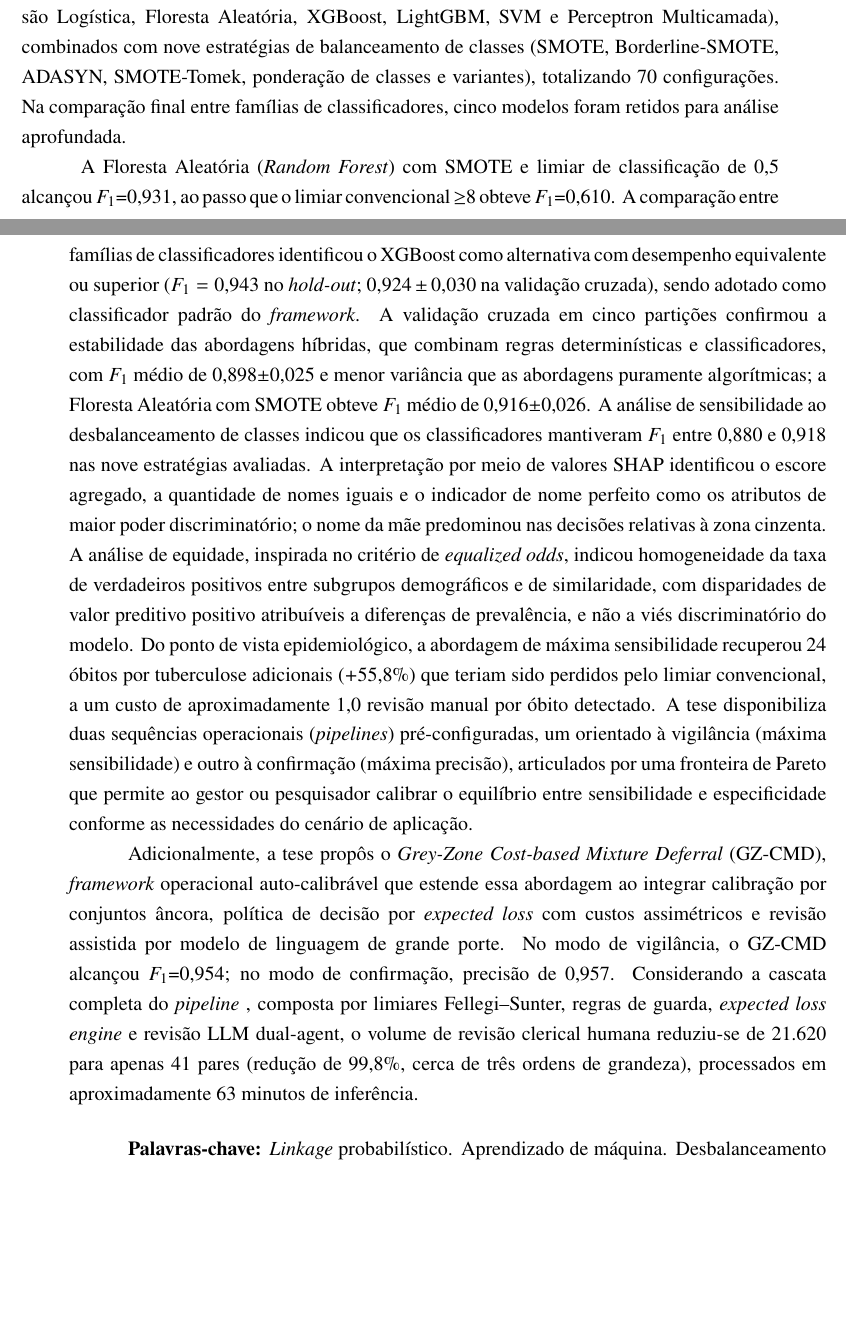
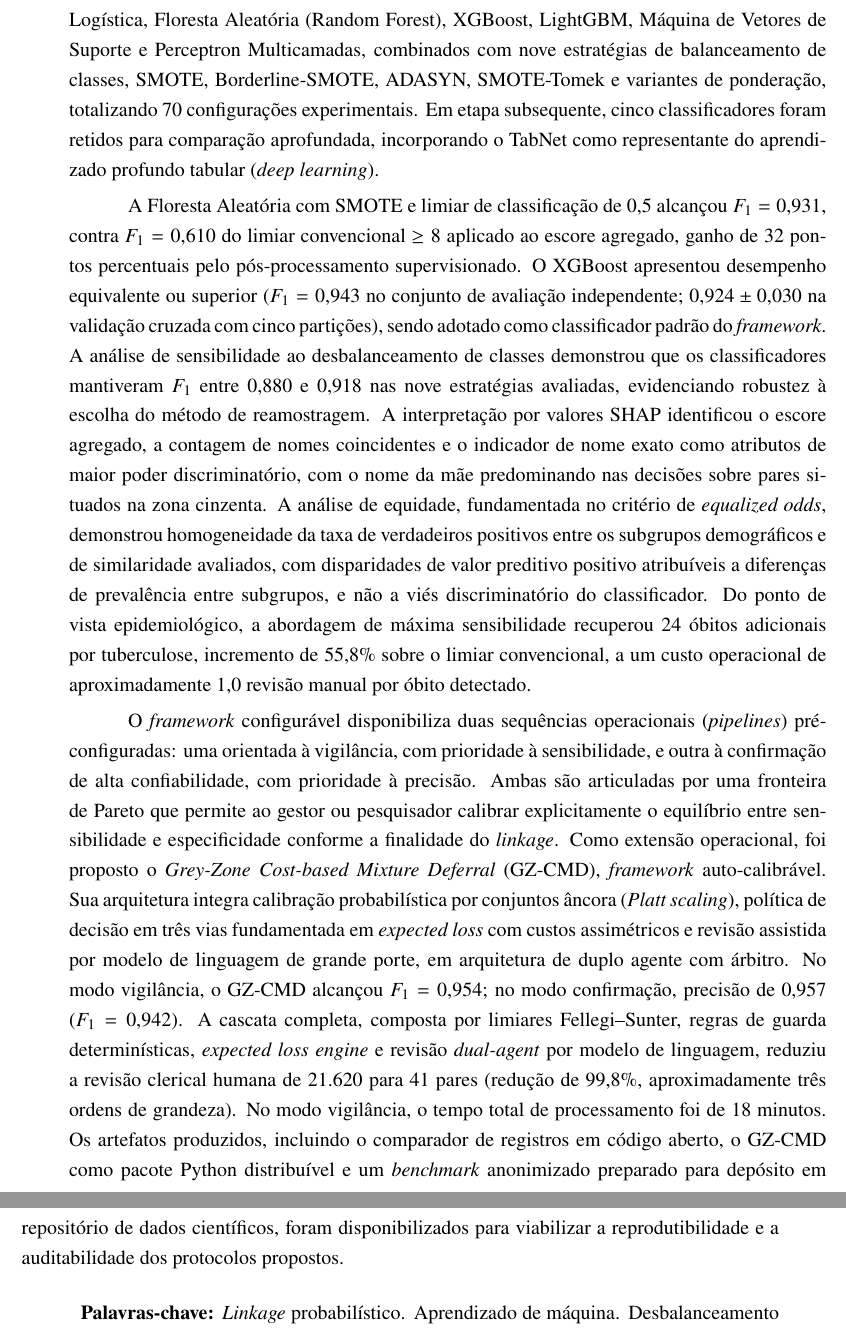
Before and after one commit to marco-jardim/phd-research, a LaTeX thesis (text/latex/tese.tex): two parts of pages 8 and 9 of 130 before the commit and two parts of pages 9 and 10 of 130 after it, joined at a grey line, cut at the place of the change, the shorter picture padded with empty space. Compiled offline with pdfLaTeX.

Commit message:
Refine thesis text for clarity and detail
Clarify the epidemiological context and challenges of probabilistic record linkage.
Detail the machine learning framework, experimental setup, and performance improvements.
Expand on fairness analysis, operational pipelines, and the advanced self-calibrating extension with LLM-assisted review.
Enhance the description of results, reproducibility artifacts, and processing efficiency.
Improve overall readability and precision in both Portuguese and English sections.

```diff
--- a/text/latex/tese.tex
+++ b/text/latex/tese.tex
@@ -541,14 +538,8 @@ Esta tese propôs e avaliou um \textit{framework} configurável de pós-processa
-A base experimental compreendeu 61.696 pares candidatos gerados pelo OpenRecLink e pontuados por um comparador de registros que produz 29 subescores de similaridade e um escore agregado, tendo como padrão-ouro 247 pares verdadeiros (razão $\approx$1:249).
-No estudo de ablação inicial, seis algoritmos foram comparados (Regressão Logística, Floresta Aleatória, XGBoost, LightGBM, SVM e Perceptron Multicamada), combinados com nove estratégias de balanceamento de classes (SMOTE, Borderline-SMOTE, ADASYN, SMOTE-Tomek, ponderação de classes e variantes), totalizando 70 configurações. Na comparação final entre famílias de classificadores, cinco modelos foram retidos para análise aprofundada.
+Foi proposto e avaliado um \textit{framework} (estrutura metodológica) configurável de pós-processamento, fundamentado em aprendizado de máquina (\textit{machine learning}), para a classificação automatizada de pares situados na zona cinzenta do \textit{linkage} probabilístico SIM--Sinan-TB no município do Rio de Janeiro, no período de 2006 a 2016. A base experimental compreendeu 61.696 pares candidatos gerados pelo OpenRecLink e pontuados por comparador de registros que produz 29 subescores de similaridade campo a campo e um escore agregado, com padrão-ouro de 247 pares verdadeiros, configurando razão de desbalanceamento de aproximadamente 1:249. O estudo de ablação comparou seis classificadores supervisionados, Regressão Logística, Floresta Aleatória (Random Forest), XGBoost, LightGBM, Máquina de Vetores de Suporte e Perceptron Multicamadas, combinados com nove estratégias de balanceamento de classes, SMOTE, Borderline-SMOTE, ADASYN, SMOTE-Tomek e variantes de ponderação, totalizando 70 configurações experimentais. Em etapa subsequente, cinco classificadores foram retidos para comparação aprofundada, incorporando o TabNet como representante do aprendizado profundo tabular (\textit{deep learning}).
 
-A Floresta Aleatória (\textit{Random Forest}) com SMOTE e limiar de classificação de 0,5 alcançou $F_1$=0,931, ao passo que o limiar convencional $\geq$8 obteve $F_1$=0,610. A comparação entre famílias de classificadores identificou o XGBoost como alternativa com desempenho equivalente ou superior ($F_1 = 0{,}943$ no \textit{hold-out}; $0{,}924 \pm 0{,}030$ na validação cruzada), sendo adotado como classificador padrão do \textit{framework}.
-A validação cruzada em cinco partições confirmou a estabilidade das abordagens híbridas, que combinam regras determinísticas e classificadores, com $F_1$ médio de 0,898$\pm$0,025 e menor variância que as abordagens puramente algorítmicas; a Floresta Aleatória com SMOTE obteve $F_1$ médio de 0,916$\pm$0,026.
-A análise de sensibilidade ao desbalanceamento de classes indicou que os classificadores mantiveram $F_1$ entre 0,880 e 0,918 nas nove estratégias avaliadas.
-A interpretação por meio de valores SHAP identificou o escore agregado, a quantidade de nomes iguais e o indicador de nome perfeito como os atributos de maior poder discriminatório; o nome da mãe predominou nas decisões relativas à zona cinzenta.
-A análise de equidade, inspirada no critério de \textit{equalized odds}, indicou homogeneidade da taxa de verdadeiros positivos entre subgrupos demográficos e de similaridade, com disparidades de valor preditivo positivo atribuíveis a diferenças de prevalência, e não a viés discriminatório do modelo.
-Do ponto de vista epidemiológico, a abordagem de máxima sensibilidade recuperou 24 óbitos por tuberculose adicionais ($+$55,8\%) que teriam sido perdidos pelo limiar convencional, a um custo de aproximadamente 1,0 revisão manual por óbito detectado. A tese disponibiliza duas sequências operacionais (\textit{pipelines}) pré-configuradas, um orientado à vigilância (máxima sensibilidade) e outro à confirmação (máxima precisão), articulados por uma fronteira de Pareto que permite ao gestor ou pesquisador calibrar o equilíbrio entre sensibilidade e especificidade conforme as necessidades do cenário de aplicação.
+A Floresta Aleatória com SMOTE e limiar de classificação de 0,5 alcançou $F_1 = 0{,}931$, contra $F_1 = 0{,}610$ do limiar convencional $\geq 8$ aplicado ao escore agregado, ganho de 32 pontos percentuais pelo pós-processamento supervisionado. O XGBoost apresentou desempenho equivalente ou superior ($F_1 = 0{,}943$ no conjunto de avaliação independente; $0{,}924 \pm 0{,}030$ na validação cruzada com cinco partições), sendo adotado como classificador padrão do \textit{framework}. A análise de sensibilidade ao desbalanceamento de classes demonstrou que os classificadores mantiveram $F_1$ entre 0,880 e 0,918 nas nove estratégias avaliadas, evidenciando robustez à escolha do método de reamostragem. A interpretação por valores SHAP identificou o escore agregado, a contagem de nomes coincidentes e o indicador de nome exato como atributos de maior poder discriminatório, com o nome da mãe predominando nas decisões sobre pares situados na zona cinzenta. A análise de equidade, fundamentada no critério de \textit{equalized odds}, demonstrou homogeneidade da taxa de verdadeiros positivos entre os subgrupos demográficos e de similaridade avaliados, com disparidades de valor preditivo positivo atribuíveis a diferenças de prevalência entre subgrupos, e não a viés discriminatório do classificador. Do ponto de vista epidemiológico, a abordagem de máxima sensibilidade recuperou 24 óbitos adicionais por tuberculose, incremento de 55,8\% sobre o limiar convencional, a um custo operacional de aproximadamente 1,0 revisão manual por óbito detectado.
 
-Adicionalmente, a tese propôs o \textit{Grey-Zone Cost-based Mixture Deferral} (GZ-CMD), \textit{framework} operacional auto-calibrável que estende essa abordagem ao integrar calibração por conjuntos âncora, política de decisão por \textit{expected loss} com custos assimétricos e revisão assistida por modelo de linguagem de grande porte. No modo de vigilância, o GZ-CMD alcançou $F_1$=0,954; no modo de confirmação, precisão de 0,957. Considerando a cascata completa do \textit{pipeline} , composta por limiares Fellegi--Sunter, regras de guarda, \textit{expected loss engine} e revisão LLM dual-agent, o volume de revisão clerical humana reduziu-se de 21.620 para apenas 41~pares (redução de 99,8\%, cerca de três ordens de grandeza), processados em aproximadamente 63~minutos de inferência.
+O \textit{framework} configurável disponibiliza duas sequências operacionais (\textit{pipelines}) pré-configuradas: uma orientada à vigilância, com prioridade à sensibilidade, e outra à confirmação de alta confiabilidade, com prioridade à precisão. Ambas são articuladas por uma fronteira de Pareto que permite ao gestor ou pesquisador calibrar explicitamente o equilíbrio entre sensibilidade e especificidade conforme a finalidade do \textit{linkage}. Como extensão operacional, foi proposto o \textit{Grey-Zone Cost-based Mixture Deferral} (GZ-CMD), \textit{framework} auto-calibrável. Sua arquitetura integra calibração probabilística por conjuntos âncora (\textit{Platt scaling}), política de decisão em três vias fundamentada em \textit{expected loss} com custos assimétricos e revisão assistida por modelo de linguagem de grande porte, em arquitetura de duplo agente com árbitro. No modo vigilância, o GZ-CMD alcançou $F_1 = 0{,}954$; no modo confirmação, precisão de 0,957 ($F_1 = 0{,}942$). A cascata completa, composta por limiares Fellegi--Sunter, regras de guarda determinísticas, \textit{expected loss engine} e revisão \textit{dual-agent} por modelo de linguagem, reduziu a revisão clerical humana de 21.620 para 41 pares (redução de 99,8\%, aproximadamente três ordens de grandeza). No modo vigilância, o tempo total de processamento foi de 18 minutos. Os artefatos produzidos, incluindo o comparador de registros em código aberto, o GZ-CMD como pacote Python distribuível e um \textit{benchmark} anonimizado preparado para depósito em repositório de dados científicos, foram disponibilizados para viabilizar a reprodutibilidade e a auditabilidade dos protocolos propostos.
 
 \vspace{15pt}
 
```
Also changed, not shown: text/latex/tese.tex (22 more changed lines).
